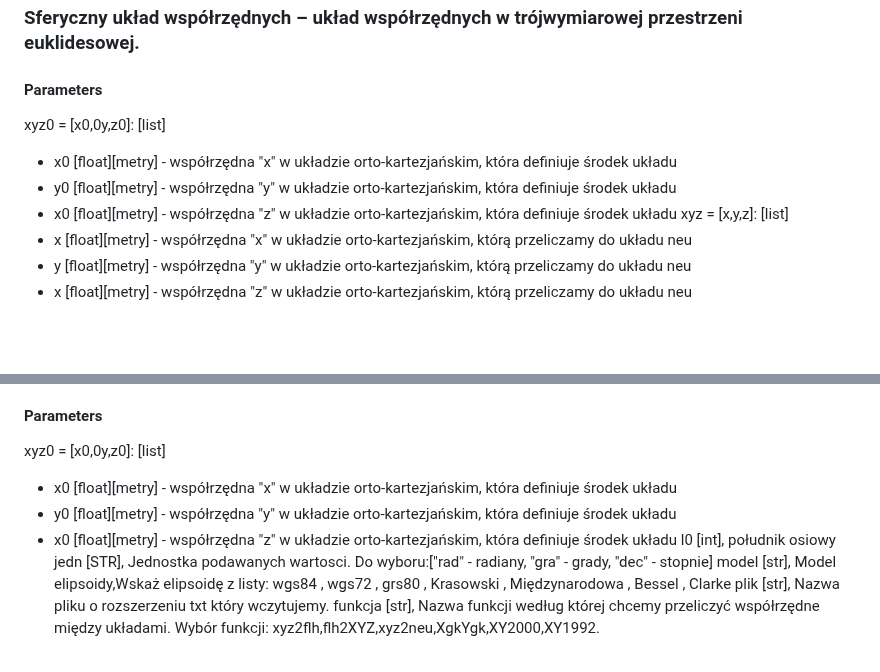
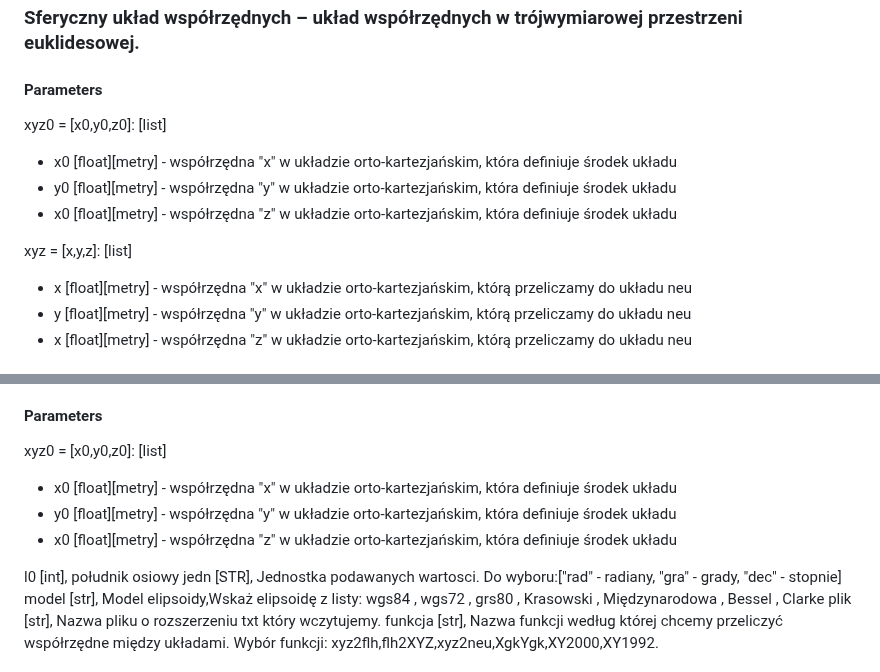
Before and after one commit to 20KuBa02/Projekt_1, a Markdown page: README.md, 2 parts joined by grey strips. GitHub-like rendering; blank space fills up the shorter version.

```diff
--- a/README.md
+++ b/README.md
@@ -120,10 +120,11 @@ xyz = [x,y,z]: [list]
 ### Sferyczny układ współrzędnych – układ współrzędnych w trójwymiarowej przestrzeni euklidesowej.
 
 #### Parameters
-xyz0 = [x0,0y,z0]: [list]
+xyz0 = [x0,y0,z0]: [list]
 - x0 [float][metry] - współrzędna "x" w układzie orto-kartezjańskim, która definiuje środek układu
 - y0 [float][metry] - współrzędna "y" w układzie orto-kartezjańskim, która definiuje środek układu
 - x0 [float][metry] - współrzędna "z" w układzie orto-kartezjańskim, która definiuje środek układu
+
 xyz = [x,y,z]: [list]
 - x [float][metry] - współrzędna "x" w układzie orto-kartezjańskim, którą przeliczamy do układu neu
 - y [float][metry] - współrzędna "y" w układzie orto-kartezjańskim, którą przeliczamy do układu neu
@@ -221,10 +222,11 @@ Program czytanie_txt przyjmuje plik txt tylko w takim formacie:
 A następnie przelicza do układu który poda użytkownik.Niedoskonałoscią tego programu jest to że pobiera argumenty dla wszystkich funkcji.Lecz to nie jest aż tak wileki problem, wystarczy wpisać losowe wartosci, nie będą one miały wplywu na wynik końcowy.
 
 #### Parameters
-xyz0 = [x0,0y,z0]: [list]
+xyz0 = [x0,y0,z0]: [list]
 - x0 [float][metry] - współrzędna "x" w układzie orto-kartezjańskim, która definiuje środek układu
 - y0 [float][metry] - współrzędna "y" w układzie orto-kartezjańskim, która definiuje środek układu
 - x0 [float][metry] - współrzędna "z" w układzie orto-kartezjańskim, która definiuje środek układu
+
 l0 [int], południk osiowy
 jedn [STR], Jednostka podawanych wartosci. Do wyboru:["rad" - radiany, "gra" - grady, "dec" - stopnie]
 model [str], Model elipsoidy,Wskaż elipsoidę z listy: wgs84 , wgs72 , grs80 , Krasowski , Międzynarodowa , Bessel , Clarke
```
